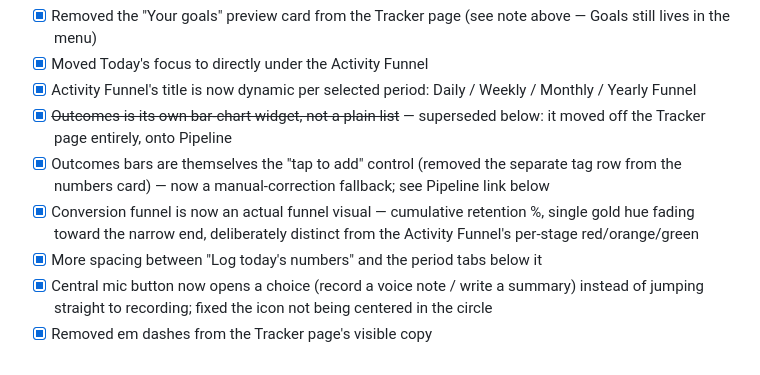
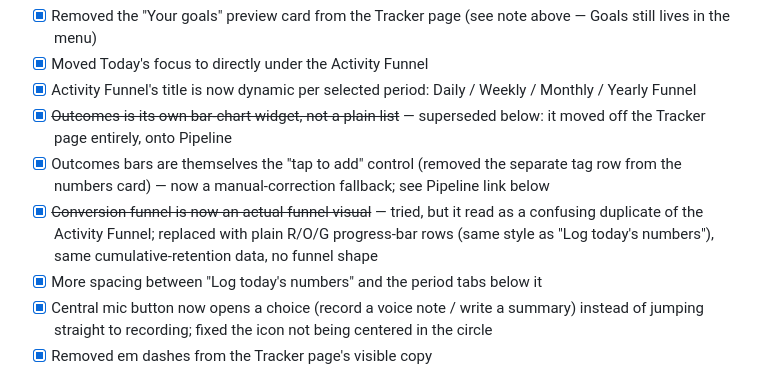
Before and after one commit to hani279/EliteTracker, a Markdown page: checklist.md, the part around the change. GitHub-like rendering.

Commit message:
Update checklist: Conversion funnel replaced with progress-bar rows

```diff
--- a/checklist.md
+++ b/checklist.md
@@ -40,7 +40,7 @@ Follow-up polish requested directly after the initial Tracker rebuild — record
 - [x] Activity Funnel's title is now dynamic per selected period: Daily / Weekly / Monthly / Yearly Funnel
 - [x] ~~Outcomes is its own bar-chart widget, not a plain list~~ — superseded below: it moved off the Tracker page entirely, onto Pipeline
 - [x] Outcomes bars are themselves the "tap to add" control (removed the separate tag row from the numbers card) — now a manual-correction fallback; see Pipeline link below
-- [x] Conversion funnel is now an actual funnel visual — cumulative retention %, single gold hue fading toward the narrow end, deliberately distinct from the Activity Funnel's per-stage red/orange/green
+- [x] ~~Conversion funnel is now an actual funnel visual~~ — tried, but it read as a confusing duplicate of the Activity Funnel; replaced with plain R/O/G progress-bar rows (same style as "Log today's numbers"), same cumulative-retention data, no funnel shape
 - [x] More spacing between "Log today's numbers" and the period tabs below it
 - [x] Central mic button now opens a choice (record a voice note / write a summary) instead of jumping straight to recording; fixed the icon not being centered in the circle
 - [x] Removed em dashes from the Tracker page's visible copy
```
